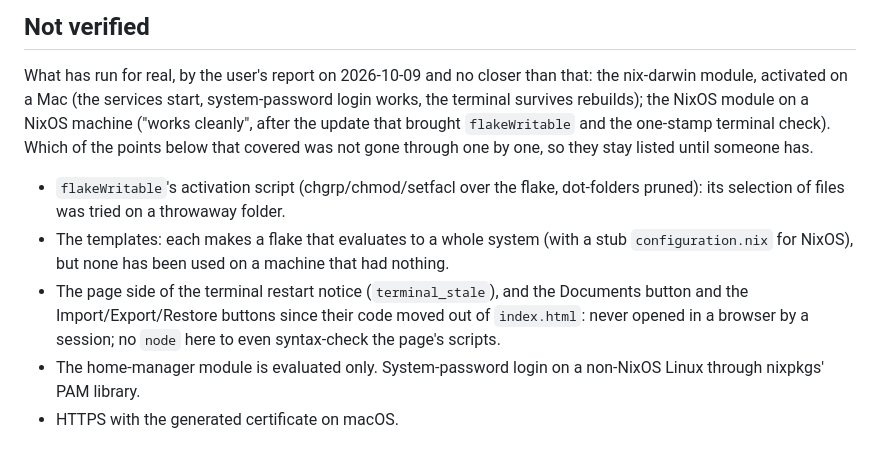
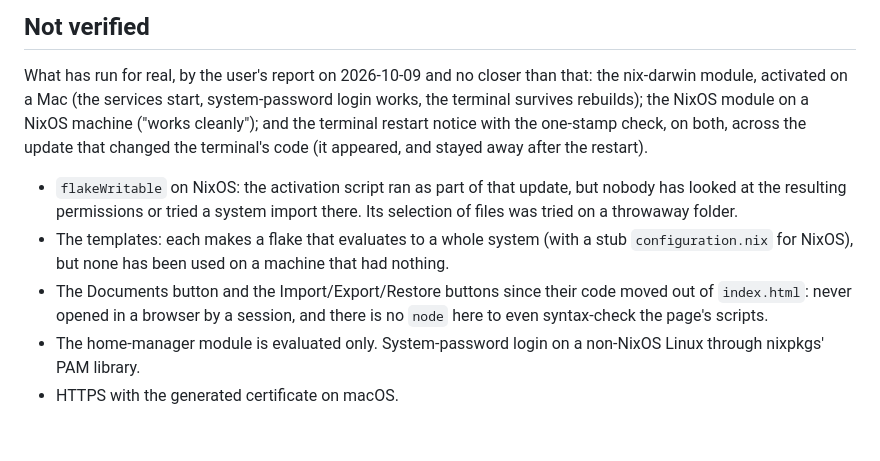
Before and after one commit to kalken/eznix, a Markdown page: CLAUDE.md, the part around the change. Rendered like a GitHub page.

Commit message:
CLAUDE.md: the terminal restart notice is confirmed on both systems

```diff
--- a/CLAUDE.md
+++ b/CLAUDE.md
@@ -229,17 +229,18 @@ Suggestions are never generated automatically and no button for it is added: it
 
 What has run for real, by the user's report on 2026-10-09 and no closer than that: the
 nix-darwin module, activated on a Mac (the services start, system-password login works, the
-terminal survives rebuilds); the NixOS module on a NixOS machine ("works cleanly", after the
-update that brought `flakeWritable` and the one-stamp terminal check). Which of the points
-below that covered was not gone through one by one, so they stay listed until someone has.
+terminal survives rebuilds); the NixOS module on a NixOS machine ("works cleanly"); and the
+terminal restart notice with the one-stamp check, on both, across the update that changed
+the terminal's code (it appeared, and stayed away after the restart).
 
-- `flakeWritable`'s activation script (chgrp/chmod/setfacl over the flake, dot-folders
-  pruned): its selection of files was tried on a throwaway folder.
+- `flakeWritable` on NixOS: the activation script ran as part of that update, but nobody
+  has looked at the resulting permissions or tried a system import there. Its selection of
+  files was tried on a throwaway folder.
 - The templates: each makes a flake that evaluates to a whole system (with a stub
   `configuration.nix` for NixOS), but none has been used on a machine that had nothing.
-- The page side of the terminal restart notice (`terminal_stale`), and the Documents button
-  and the Import/Export/Restore buttons since their code moved out of `index.html`: never
-  opened in a browser by a session; no `node` here to even syntax-check the page's scripts.
+- The Documents button and the Import/Export/Restore buttons since their code moved out of
+  `index.html`: never opened in a browser by a session, and there is no `node` here to even
+  syntax-check the page's scripts.
 - The home-manager module is evaluated only. System-password login on a non-NixOS Linux
   through nixpkgs' PAM library.
 - HTTPS with the generated certificate on macOS.
```
